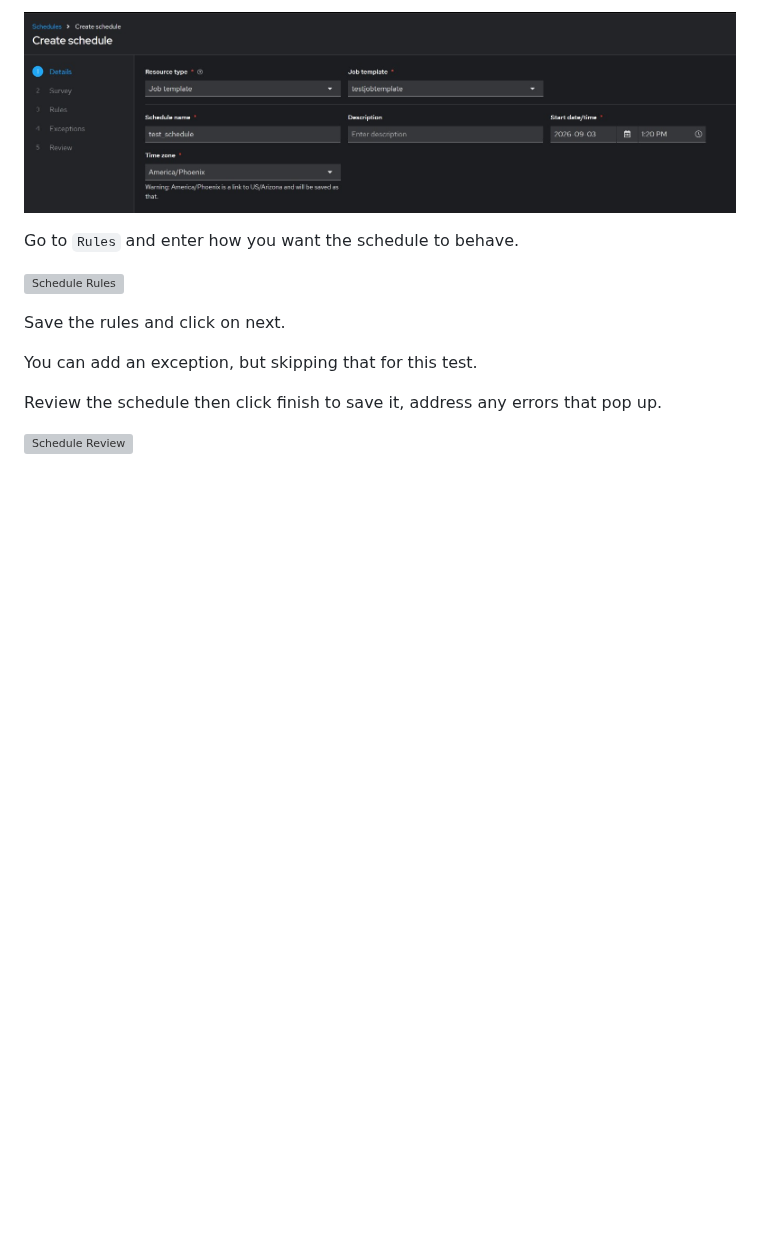
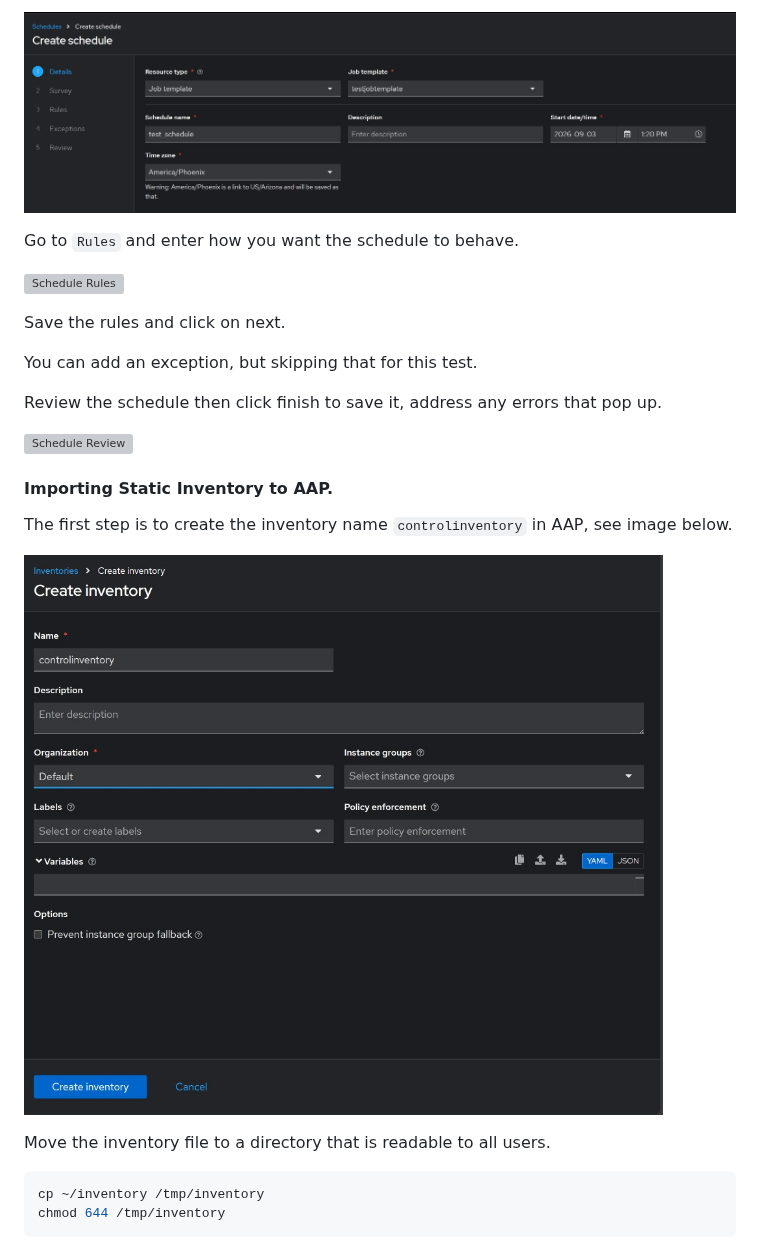
Before and after one commit to chikeezeh/RHCA_study_note, a Markdown page: EX374/day-42.md, the part around one of its changes. Drawn GitHub-style; pictures changed too: EX374/images/create_inventory.jpg (added); blank space fills up the shorter version; grey boxes are pictures that could not be loaded.

Commit message:
Importing Static Inventory to AAP

````diff
--- a/EX374/day-42.md
+++ b/EX374/day-42.md
@@ -24,3 +24,18 @@ You can add an exception, but skipping that for this test.
 Review the schedule then click finish to save it, address any errors that pop up.
 
 ![Schedule Review](images/schedule_review.jpg)
+
+#### Importing Static Inventory to AAP.
+
+The first step is to create the inventory name `controlinventory` in AAP, see image below.
+
+![Create Inventory](images/create_inventory.jpg)
+
+Move the inventory file to a directory that is readable to all users.
+
+```shell
+cp ~/inventory /tmp/inventory
+chmod 644 /tmp/inventory
+```
+
+
````
Also changed, not shown: other parts of EX374/day-42.md (+12 -0 lines), EX374/images/control_after.jpg (added), EX374/images/control_before.jpg (added).
